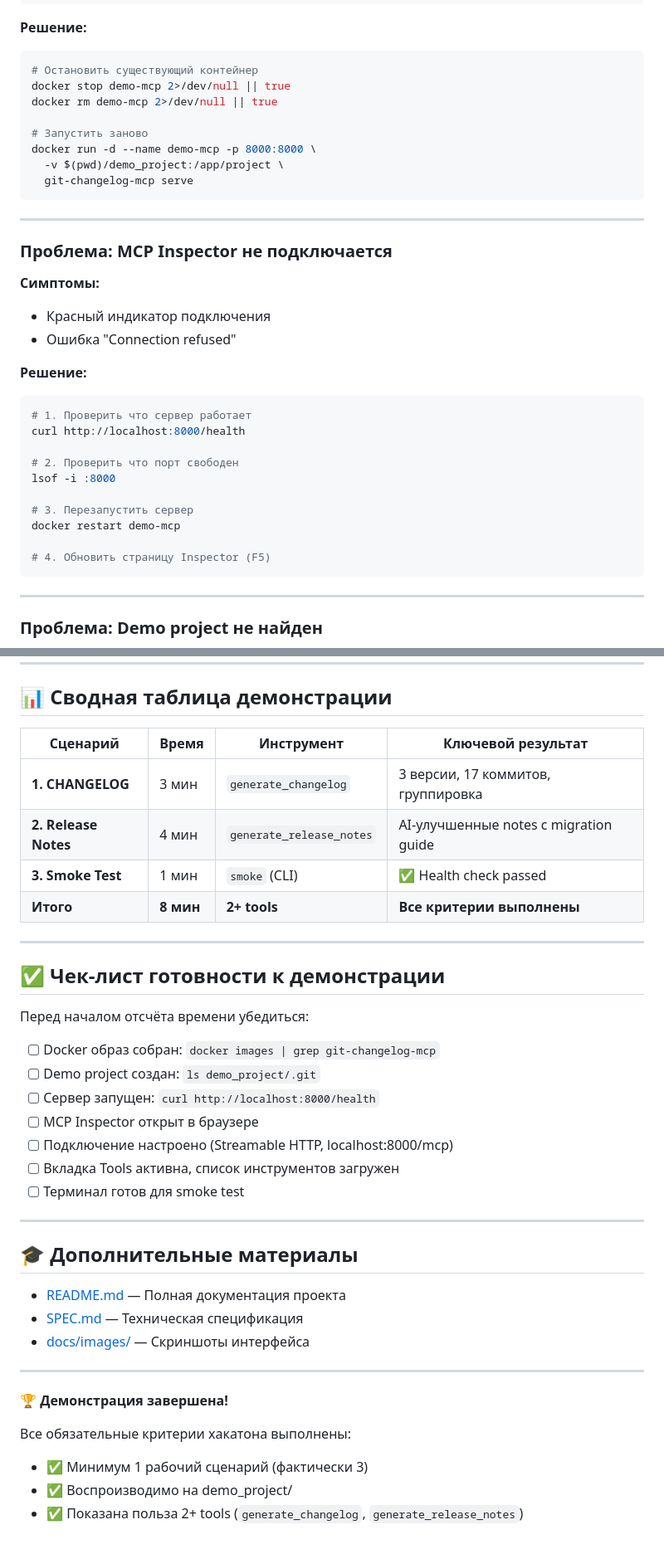
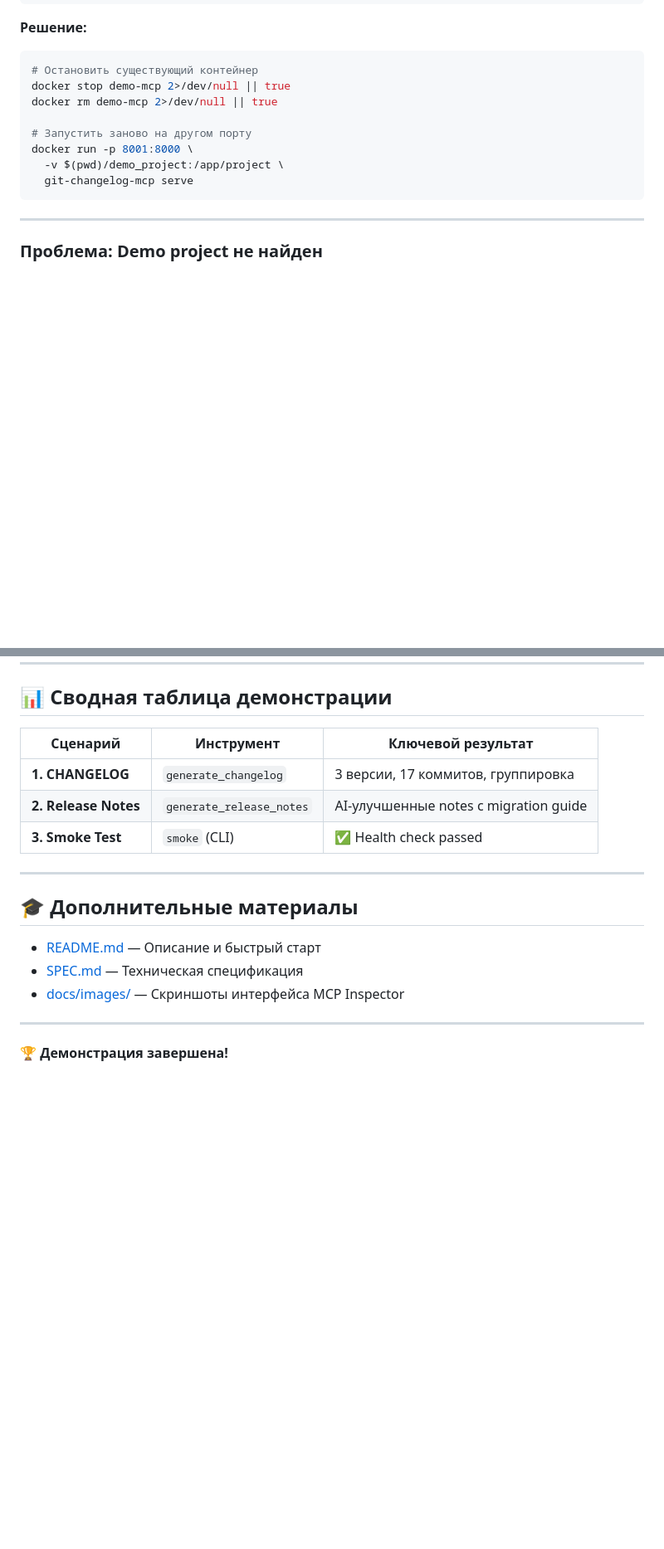
Before and after one commit to aabdiv/dev-to-dev-MCP, a Markdown page: DEMO.md, 2 parts joined by grey strips. Shown at 83% size. Rendered like a GitHub page; blank space fills up the shorter version.

Commit message:
correct DEMO.md

````diff
--- a/DEMO.md
+++ b/DEMO.md
@@ -438,32 +427,10 @@ Error: Address already in use
 docker stop demo-mcp 2>/dev/null || true
 docker rm demo-mcp 2>/dev/null || true
 
-# Запустить заново
-docker run -d --name demo-mcp -p 8000:8000 \
+# Запустить заново на другом порту
+docker run -p 8001:8000 \
   -v $(pwd)/demo_project:/app/project \
   git-changelog-mcp serve
-```
-
----
-
-### Проблема: MCP Inspector не подключается
-
-**Симптомы:**
-- Красный индикатор подключения
-- Ошибка "Connection refused"
-
-**Решение:**
-```bash
-# 1. Проверить что сервер работает
-curl http://localhost:8000/health
-
-# 2. Проверить что порт свободен
-lsof -i :8000
-
-# 3. Перезапустить сервер
-docker restart demo-mcp
-
-# 4. Обновить страницу Inspector (F5)
 ```
 
 ---
@@ -523,40 +493,20 @@ docker run -d --name demo-mcp -p 8000:8000 \
 
 ## 📊 Сводная таблица демонстрации
 
-| Сценарий | Время | Инструмент | Ключевой результат |
-|----------|-------|------------|-------------------|
-| **1. CHANGELOG** | 3 мин | `generate_changelog` | 3 версии, 17 коммитов, группировка |
-| **2. Release Notes** | 4 мин | `generate_release_notes` | AI-улучшенные notes с migration guide |
-| **3. Smoke Test** | 1 мин | `smoke` (CLI) | ✅ Health check passed |
-| **Итого** | **8 мин** | **2+ tools** | **Все критерии выполнены** |
-
----
-
-## ✅ Чек-лист готовности к демонстрации
-
-Перед началом отсчёта времени убедиться:
-
-- [ ] Docker образ собран: `docker images | grep git-changelog-mcp`
-- [ ] Demo project создан: `ls demo_project/.git`
-- [ ] Сервер запущен: `curl http://localhost:8000/health`
-- [ ] MCP Inspector открыт в браузере
-- [ ] Подключение настроено (Streamable HTTP, localhost:8000/mcp)
-- [ ] Вкладка Tools активна, список инструментов загружен
-- [ ] Терминал готов для smoke test
+| Сценарий | Инструмент | Ключевой результат |
+|----------|------------|-------------------|
+| **1. CHANGELOG** | `generate_changelog` | 3 версии, 17 коммитов, группировка |
+| **2. Release Notes** | `generate_release_notes` | AI-улучшенные notes с migration guide |
+| **3. Smoke Test** | `smoke` (CLI) | ✅ Health check passed |
 
 ---
 
 ## 🎓 Дополнительные материалы
 
-- [README.md](README.md) — Полная документация проекта
+- [README.md](README.md) — Описание и быстрый старт
 - [SPEC.md](SPEC.md) — Техническая спецификация
-- [docs/images/](docs/images/) — Скриншоты интерфейса
+- [docs/images/](docs/images/) — Скриншоты интерфейса MCP Inspector
 
 ---
 
 **🏆 Демонстрация завершена!**
-
-Все обязательные критерии хакатона выполнены:
-- ✅ Минимум 1 рабочий сценарий (фактически 3)
-- ✅ Воспроизводимо на demo_project/
-- ✅ Показана польза 2+ tools (`generate_changelog`, `generate_release_notes`)
````
Also changed, not shown: other parts of DEMO.md (+8 -16 lines).
